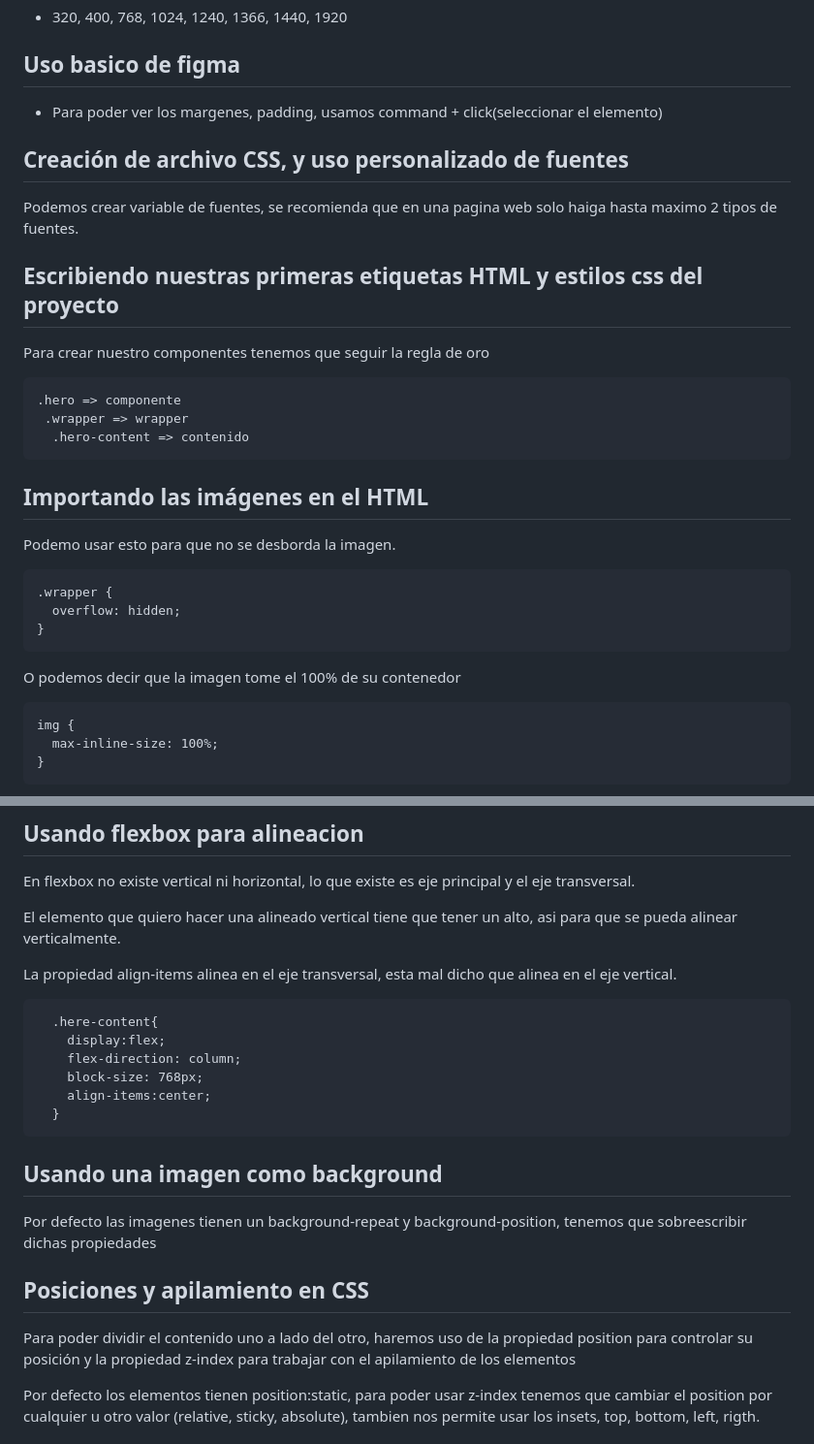
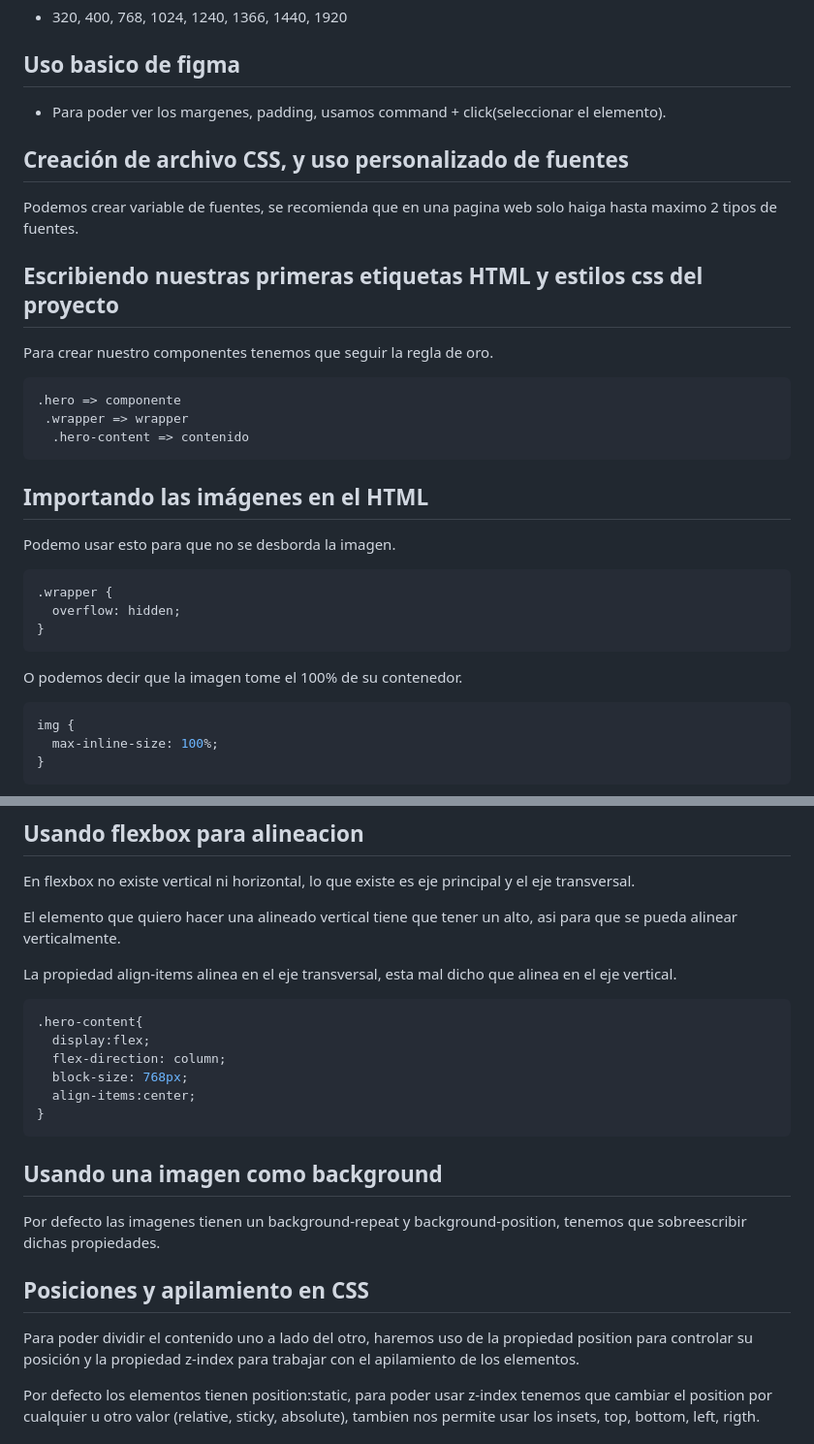
Before and after one commit to abelmiraval/html-css-hero, a Markdown page: README.md, 2 parts joined by grey strips. Shown at 97% size. GitHub-like rendering.

Commit message:
refactor: Refactor README

````diff
--- a/README.md
+++ b/README.md
@@ -32,13 +32,13 @@ Algunos breakpoints mas usados:
 
 
 ## Uso basico de figma
-- Para poder ver los margenes, padding, usamos command + click(seleccionar el elemento)
+- Para poder ver los margenes, padding, usamos command + click(seleccionar el elemento).
 
 ## Creación de archivo CSS, y uso personalizado de fuentes
 Podemos crear variable de fuentes, se recomienda que en una pagina web solo haiga hasta maximo 2 tipos de fuentes.
 
 ## Escribiendo nuestras primeras etiquetas HTML y estilos css del proyecto
-Para crear nuestro componentes tenemos que seguir la regla de oro
+Para crear nuestro componentes tenemos que seguir la regla de oro.
 ```
 .hero => componente
  .wrapper => wrapper
@@ -49,14 +49,14 @@ Para crear nuestro componentes tenemos que seguir la regla de oro
 
 Podemo usar esto para que no se desborda la imagen.
 
-```
+```css
 .wrapper {
   overflow: hidden;
 }
 ```
-O podemos decir que la imagen tome el 100% de su contenedor
+O podemos decir que la imagen tome el 100% de su contenedor.
 
-```
+```css
 img {
   max-inline-size: 100%;
 }
@@ -72,21 +72,21 @@ El elemento que quiero hacer una alineado vertical tiene que tener un alto, asi
 
 La propiedad align-items alinea en el eje transversal, esta mal dicho que alinea en el eje vertical.
 
-<pre>
-  .here-content{
-    display:flex;
-    flex-direction: column;
-    block-size: 768px;
-    align-items:center;
-  }
-</pre>
+```css
+.hero-content{
+  display:flex;
+  flex-direction: column;
+  block-size: 768px;
+  align-items:center;
+}
+```
 
 
 ## Usando una imagen como background
-Por defecto las imagenes tienen un background-repeat y background-position, tenemos que sobreescribir dichas propiedades
+Por defecto las imagenes tienen un background-repeat y background-position, tenemos que sobreescribir dichas propiedades.
 
 ## Posiciones y apilamiento en CSS
-Para poder dividir el contenido uno a lado del otro, haremos uso de la propiedad position para controlar su posición y la propiedad z-index para trabajar con el apilamiento de los elementos
+Para poder dividir el contenido uno a lado del otro, haremos uso de la propiedad position para controlar su posición y la propiedad z-index para trabajar con el apilamiento de los elementos.
 
 Por defecto los elementos tienen position:static, para poder usar z-index tenemos que cambiar el position por cualquier u otro valor (relative, sticky, absolute), tambien nos permite usar los insets, top, bottom, left, rigth.
 
````
Also changed, not shown: other parts of README.md (+8 -8 lines).
